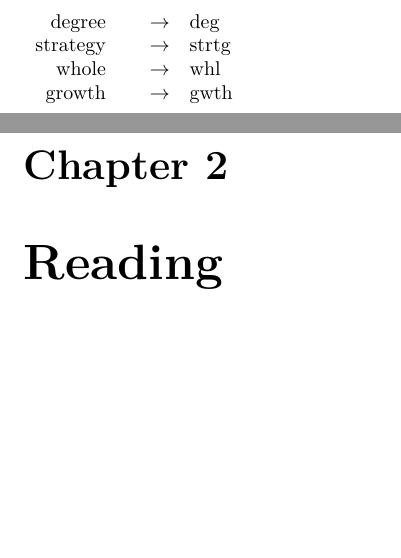
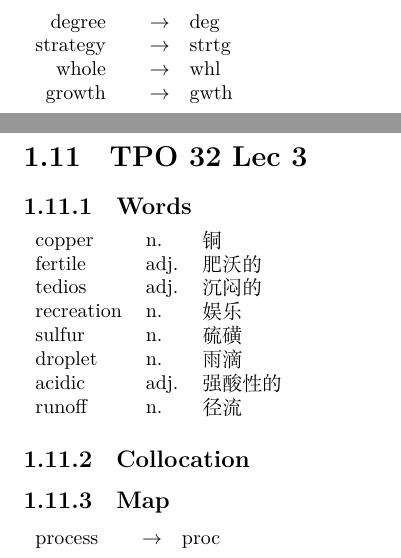
Before and after one commit to akhialomgir/TOFEL-Notes, a LaTeX thesis (main.tex, which reads data/listening/lec/32_3.tex): two parts of pages 11 and 12 of 60 before the commit and two parts of pages 11 and 12 of 61 after it, joined at a grey line, cut so that both start at the same text, the shorter picture padded with empty space. Compiled offline with XeLaTeX.

Commit message:
Add lec 32_3

```diff
--- /dev/null
+++ b/data/listening/lec/32_3.tex
@@ -0,0 +1,22 @@
+\section{TPO 32 Lec 3}
+
+\subsection{Words}
+
+\begin{tabular}{lll}
+    copper     & n.   & 铜    \\
+    fertile    & adj. & 肥沃的  \\
+    tedios     & adj. & 沉闷的  \\
+    recreation & n.   & 娱乐   \\
+    sulfur     & n.   & 硫磺   \\
+    droplet    & n.   & 雨滴   \\
+    acidic     & adj. & 强酸性的 \\
+    runoff     & n.   & 径流   \\
+\end{tabular}
+
+\subsection{Collocation}
+
+\subsection{Map}
+
+\begin{tabular}{rc@{\quad$\to$\quad}l}
+    process &  & proc \\
+\end{tabular}
```
Also changed, not shown: main.tex (+1 -1 lines), main.pdf.
